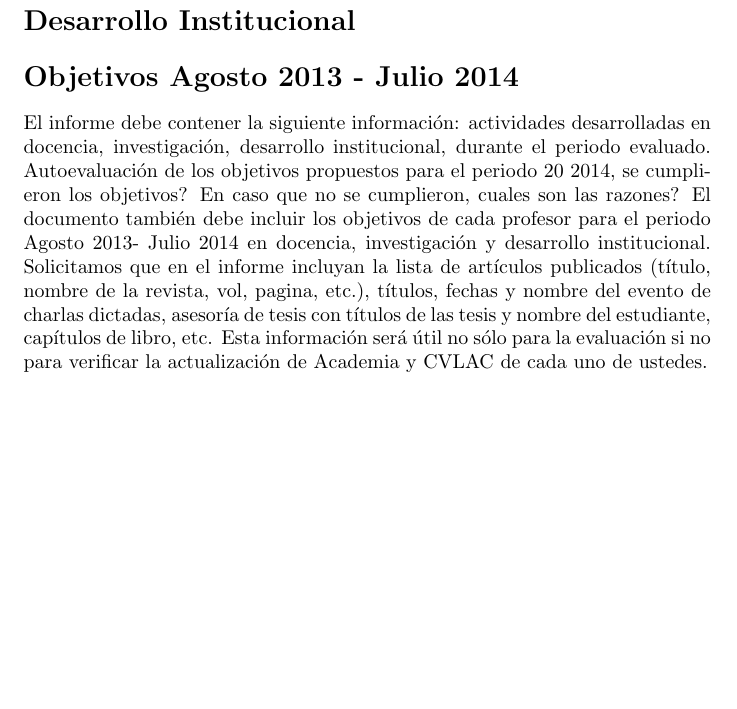
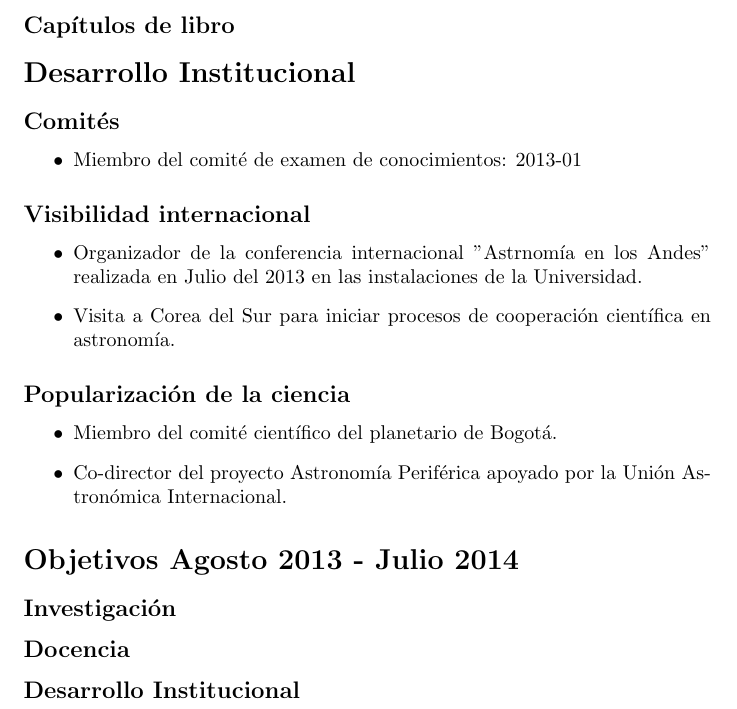
Before and after one commit to forero/CV, a LaTeX document (Performance/report2012-2013.tex): part of page 3 of 3, cut at the place of the change, the shorter picture padded with empty space. Compiled offline with pdfLaTeX.

Commit message:
avances de desarrollo institucional

```diff
--- a/Performance/report2012-2013.tex
+++ b/Performance/report2012-2013.tex
@@ -77,18 +77,38 @@ Kucha Vol. 9.\\ \hline
   Garc\'ia J., {\bf Forero-Romero} J.E., ApJ submitted 2013.
 \end{itemize}
 
+\subsection*{Cap\'itulos de libro}
+
 
 \section*{Desarrollo Institucional}
 
+\subsection*{Comit\'es}
+
+
+\begin{itemize}
+\item {Miembro del comit\'e de examen de conocimientos}: 2013-01
+\end{itemize}
+
+\subsection*{Visibilidad internacional}
+
+\begin{itemize}
+\item {Organizador de la conferencia internacional "Astrnom\'ia en los
+  Andes" realizada en Julio del 2013 en las instalaciones de la Universidad.}
+\item {Visita a Corea del Sur para iniciar procesos de cooperaci\'on
+  cient\'ifica en astronom\'ia.}
+\end{itemize}
+
+\subsection*{Popularizaci\'on de la ciencia}
+\begin{itemize}
+\item {Miembro del comit\'e cient\'ifico del planetario de Bogot\'a.}
+\item {Co-director del proyecto Astronom\'ia Perif\'erica apoyado por
+  la Uni\'on Astron\'omica Internacional.}
+\end{itemize}
+
 
 \section*{Objetivos Agosto 2013 - Julio 2014}
-El informe debe contener la siguiente información: actividades desarrolladas en docencia,
-investigación, desarrollo institucional, durante el periodo evaluado.  Autoevaluación de los objetivos
-propuestos para el periodo 20 2014, se cumplieron los objetivos? En caso que no se cumplieron,
-cuales son las razones? El documento también debe incluir los objetivos de cada profesor para el
-periodo Agosto 2013- Julio 2014 en docencia, investigación y desarrollo institucional. Solicitamos que
-en el informe incluyan la lista de artículos publicados (título, nombre de la revista, vol, pagina,
-etc.), títulos, fechas y nombre del evento de charlas dictadas, asesoría de tesis con títulos de las
-tesis y nombre del estudiante, capítulos de libro, etc. Esta información será útil no sólo para la
-evaluación si no para verificar la actualización de Academia y CVLAC de cada uno de ustedes.
+\subsection*{Investigaci\'on}
+\subsection*{Docencia}
+\subsection*{Desarrollo Institucional}
+
 \end{document}
```
Also changed, not shown: Performance/report2012-2013.pdf.
